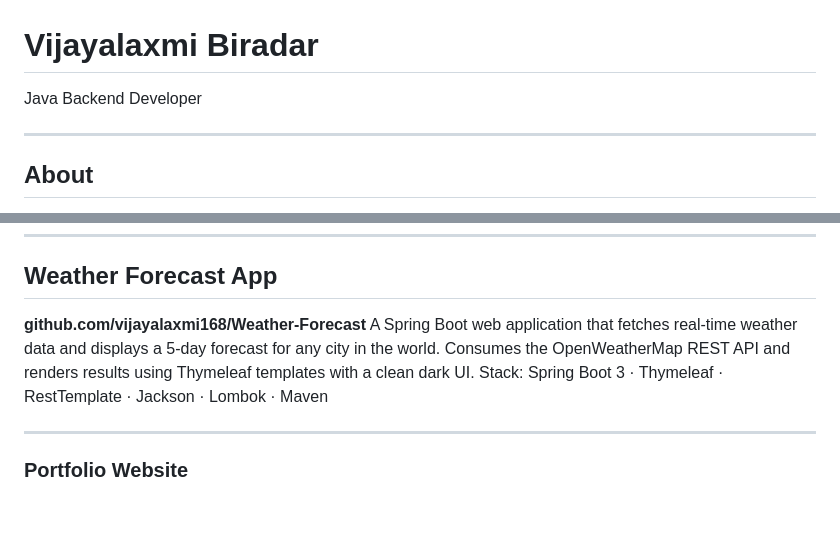
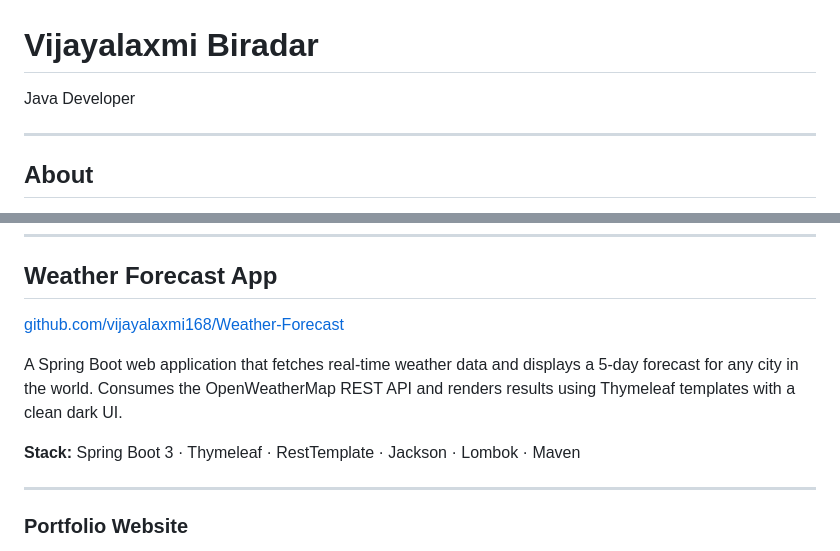
Before and after one commit to vijayalaxmi168/vijayalaxmi168, a Markdown page: README.md, 2 parts joined by grey strips. Drawn GitHub-style; blank space fills up the shorter version.

```diff
--- a/README.md
+++ b/README.md
@@ -1,6 +1,6 @@
 # Vijayalaxmi Biradar
 
-Java Backend Developer
+Java Developer
 
 ---
 
@@ -48,12 +48,12 @@ A Spring Boot backend integrated with Groq AI to generate context-aware email re
 
 ---
 ## Weather Forecast App
-__github.com/vijayalaxmi168/Weather-Forecast__
-A Spring Boot web application that fetches real-time weather data
-and displays a 5-day forecast for any city in the world.
-Consumes the OpenWeatherMap REST API and renders results
+[github.com/vijayalaxmi168/Weather-Forecast](https://github.com/vijayalaxmi168/Weather-Forecast)
+
+A Spring Boot web application that fetches real-time weather data and displays a 5-day forecast for any city in the world. Consumes the OpenWeatherMap REST API and renders results
 using Thymeleaf templates with a clean dark UI.
-Stack: Spring Boot 3 · Thymeleaf · RestTemplate · Jackson · Lombok · Maven
+
+**Stack:** Spring Boot 3 · Thymeleaf · RestTemplate · Jackson · Lombok · Maven
 
 ---
 ### Portfolio Website
```
